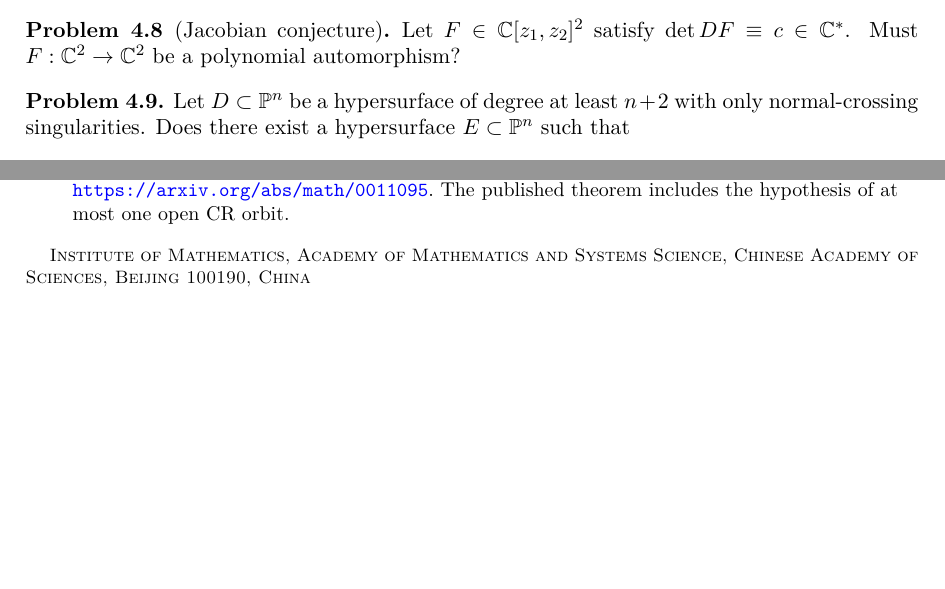
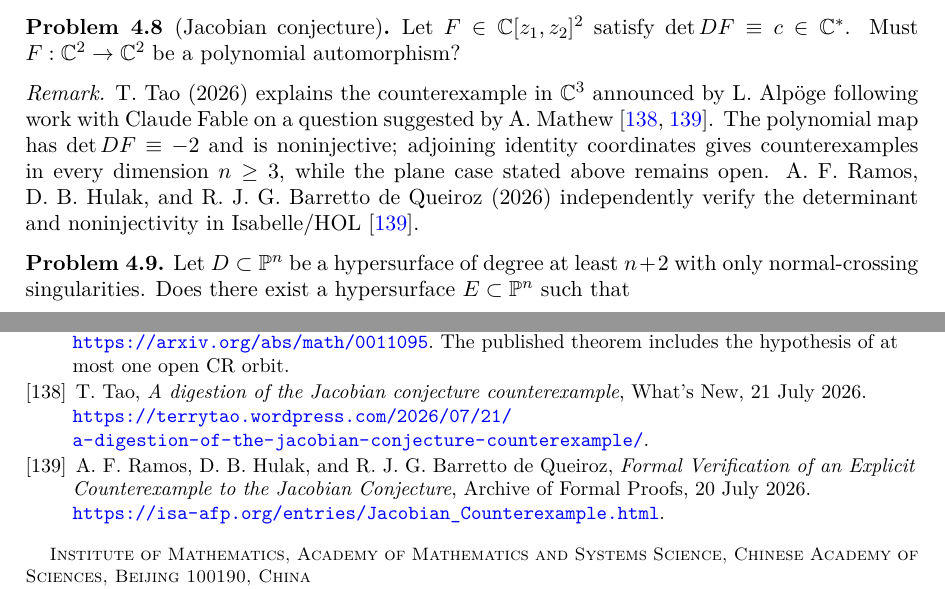
Before and after one commit to chen-zhijian/scv-problem-list, a LaTeX paper (papers/src/scv-problem-list.tex): two parts of pages 17 and 35 of 35, joined at a grey line, cut so that both start at the same text, the shorter picture padded with empty space. Compiled offline with pdfLaTeX.

Commit message:
Add cited remark on higher-dimensional Jacobian counterexample

```diff
--- a/papers/src/scv-problem-list.tex
+++ b/papers/src/scv-problem-list.tex
@@ -745,6 +745,9 @@ Fefferman (1974) proved that a biholomorphism between bounded $C^\infty$ strongl
 \begin{problem}[Jacobian conjecture]\label{b95-9-2-1}\label{FS-3.21}
 Let $F\in\mathbb C[z_1,z_2]^2$ satisfy $\det DF\equiv c\in\mathbb C^*$. Must $F:\mathbb C^2\to\mathbb C^2$ be a polynomial automorphism?
 \end{problem}
+\begin{remark}
+T.~Tao (2026) explains the counterexample in $\mathbb C^3$ announced by L.~Alp\"oge following work with Claude Fable on a question suggested by A.~Mathew \cite{SM-TaoJac26,SM-AFPJac26}. The polynomial map has $\det DF\equiv-2$ and is noninjective; adjoining identity coordinates gives counterexamples in every dimension $n\geq3$, while the plane case stated above remains open. A.~F.~Ramos, D.~B.~Hulak, and R.~J.~G.~Barretto de Queiroz (2026) independently verify the determinant and noninjectivity in Isabelle/HOL \cite{SM-AFPJac26}.
+\end{remark}
 
 \begin{problem}\label{b95-7-5-4}
 Let $D\subset\mathbb P^n$ be a hypersurface of degree at least $n+2$ with only normal-crossing singularities. Does there exist a hypersurface $E\subset\mathbb P^n$ such that
@@ -1540,5 +1543,9 @@ Y.-T.~Siu remarks that polarized Hodge structures provide the higher-dimensional
 
 \bibitem{SM-Sarkis03} F.~Sarkis, Hartogs--Bochner type theorem in projective space, \emph{Ark. Mat.} \textbf{41} (2003), 151--163. \url{https://doi.org/10.1007/BF02384573}. Preprint first submitted in 2000: \url{https://arxiv.org/abs/math/0011095}. The published theorem includes the hypothesis of at most one open CR orbit.
 
+\bibitem{SM-TaoJac26} T.~Tao, \emph{A digestion of the Jacobian conjecture counterexample}, What's New, 21 July 2026. \url{https://terrytao.wordpress.com/2026/07/21/a-digestion-of-the-jacobian-conjecture-counterexample/}.
+
+\bibitem{SM-AFPJac26} A.~F.~Ramos, D.~B.~Hulak, and R.~J.~G.~Barretto de Queiroz, \emph{Formal Verification of an Explicit Counterexample to the Jacobian Conjecture}, Archive of Formal Proofs, 20 July 2026. \url{https://isa-afp.org/entries/Jacobian_Counterexample.html}.
+
 \end{thebibliography}
 \end{document}
```
